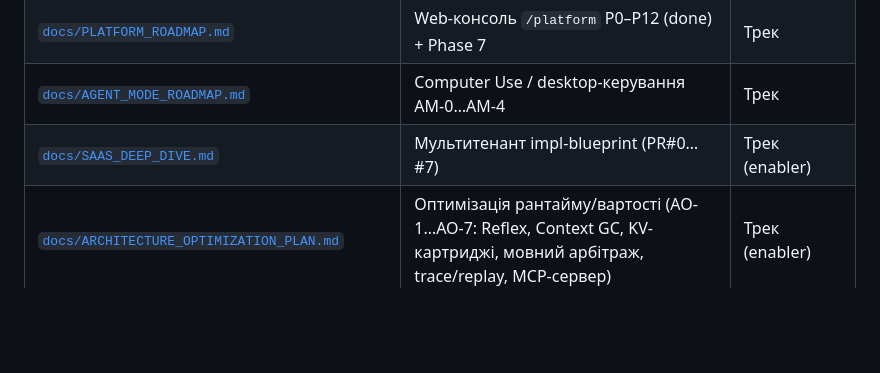
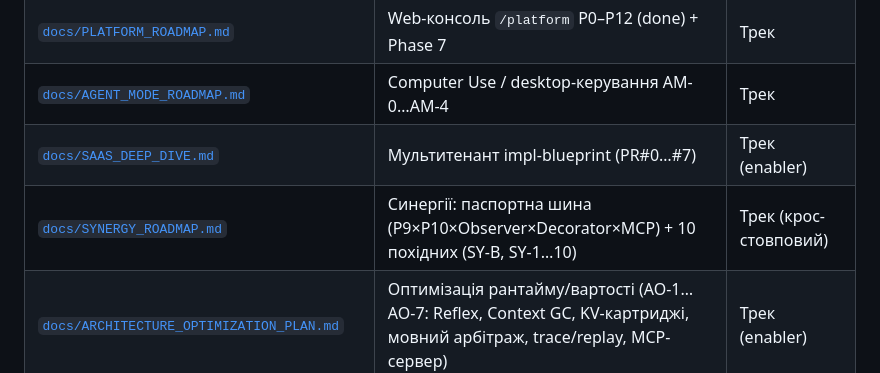
Before and after one commit to gregnevm/JARVIS, a Markdown page: AGENTS.md, the part around the change. Drawn GitHub-style; blank space fills up the shorter version.

```diff
--- a/AGENTS.md
+++ b/AGENTS.md
@@ -213,6 +213,7 @@ CI (`.github/workflows/ci.yml`) — matrix по `jarvis_core/gateway/memory/tool
 | [`docs/PLATFORM_ROADMAP.md`](docs/PLATFORM_ROADMAP.md) | Web-консоль `/platform` P0–P12 (done) + Phase 7 | Трек |
 | [`docs/AGENT_MODE_ROADMAP.md`](docs/AGENT_MODE_ROADMAP.md) | Computer Use / desktop-керування AM-0…AM-4 | Трек |
 | [`docs/SAAS_DEEP_DIVE.md`](docs/SAAS_DEEP_DIVE.md) | Мультитенант impl-blueprint (PR#0…#7) | Трек (enabler) |
+| [`docs/SYNERGY_ROADMAP.md`](docs/SYNERGY_ROADMAP.md) | Синергії: паспортна шина (P9×P10×Observer×Decorator×MCP) + 10 похідних (SY-B, SY-1…10) | Трек (крос-стовповий) |
 | [`docs/ARCHITECTURE_OPTIMIZATION_PLAN.md`](docs/ARCHITECTURE_OPTIMIZATION_PLAN.md) | Оптимізація рантайму/вартості (AO-1…AO-7: Reflex, Context GC, KV-картриджі, мовний арбітраж, trace/replay, MCP-сервер) | Трек (enabler) |
 | [`ROADMAP.md`](ROADMAP.md) | Короткий ops-backlog (M/N/E/S) | Ops |
 | [`docs/DESIGN.md`](docs/DESIGN.md) | Архітектура PortableAI (Edge+Twin+LoRA), ADR | Архітектура |
```
Also changed, not shown: docs/PRODUCT_ROADMAP.md (+1 -0 lines).
